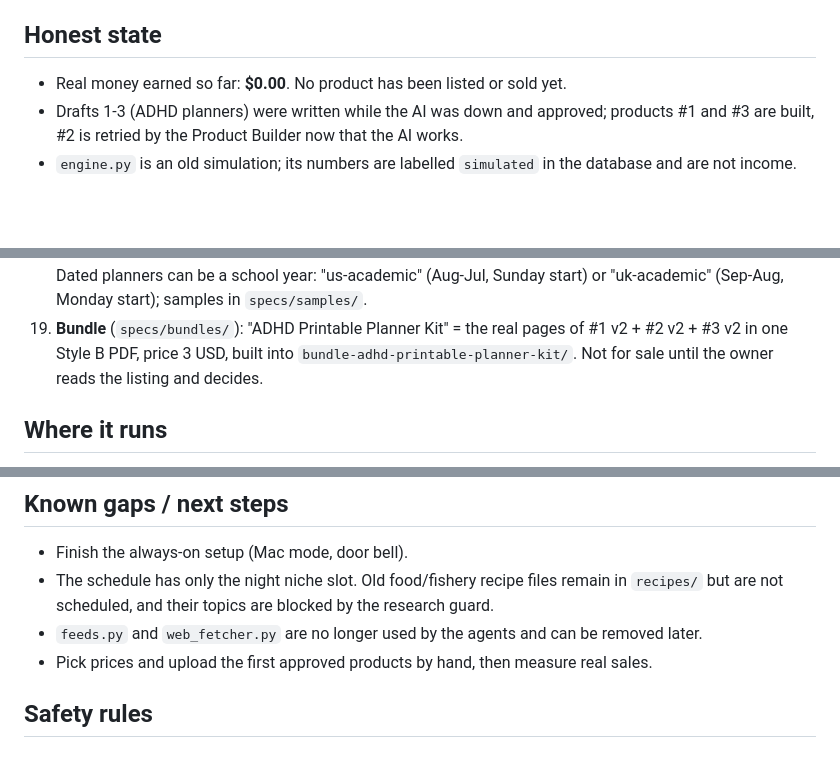
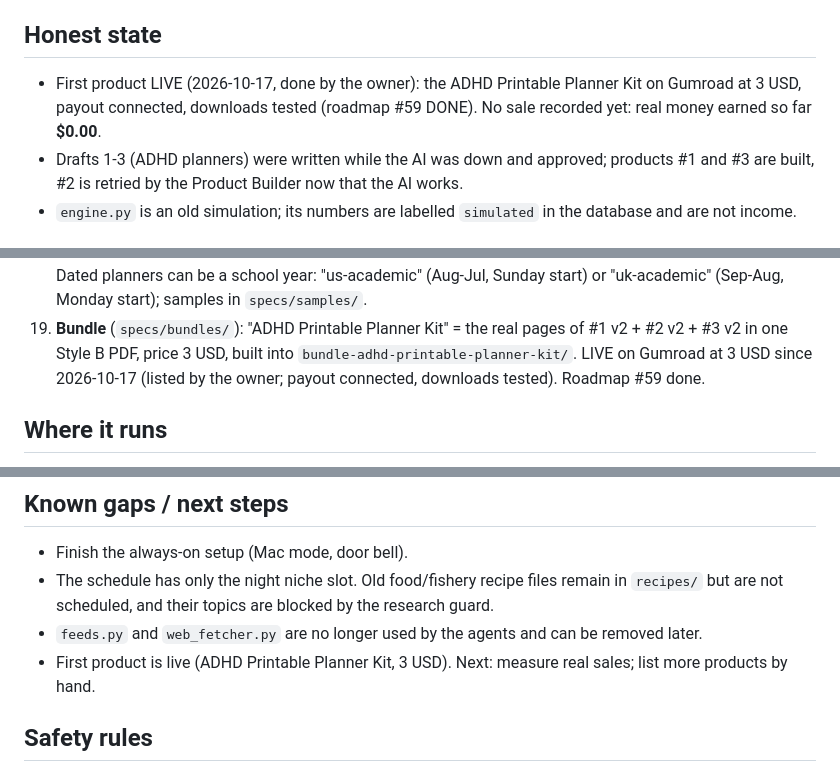
Before and after one commit to raj533125raj/chilli-gavva, a Markdown page: STATUS.md, 3 parts joined by grey strips. Drawn GitHub-style; blank space fills up the shorter version.

Commit message:
STATUS: ADHD Printable Planner Kit live on Gumroad at 3 USD (roadmap #59 done)
Listed by the owner; payout connected, downloads tested. No sale recorded yet.

Co-Authored-By: Claude Opus 5.5 <noreply@anthropic.com>

```diff
--- a/STATUS.md
+++ b/STATUS.md
@@ -9,7 +9,8 @@ A human approves every draft; approved drafts become ready-to-sell files that th
 free store (Gumroad). Nothing is published, posted or sold automatically.
 
 ## Honest state
-- Real money earned so far: **$0.00**. No product has been listed or sold yet.
+- First product LIVE (2026-10-17, done by the owner): the ADHD Printable Planner Kit on Gumroad at 3 USD,
+  payout connected, downloads tested (roadmap #59 DONE). No sale recorded yet: real money earned so far **$0.00**.
 - Drafts 1-3 (ADHD planners) were written while the AI was down and approved; products #1 and #3 are built,
   #2 is retried by the Product Builder now that the AI works.
 - `engine.py` is an old simulation; its numbers are labelled `simulated` in the database and are not income.
@@ -68,8 +69,8 @@ free store (Gumroad). Nothing is published, posted or sold automatically.
     Dated planners can be a school year: "us-academic" (Aug-Jul, Sunday start) or "uk-academic" (Sep-Aug,
     Monday start); samples in `specs/samples/`.
 19. **Bundle** (`specs/bundles/`): "ADHD Printable Planner Kit" = the real pages of #1 v2 + #2 v2 + #3 v2 in one
-    Style B PDF, price 3 USD, built into `bundle-adhd-printable-planner-kit/`. Not for sale until the owner
-    reads the listing and decides.
+    Style B PDF, price 3 USD, built into `bundle-adhd-printable-planner-kit/`. LIVE on Gumroad at 3 USD since 2026-10-17
+    (listed by the owner; payout connected, downloads tested). Roadmap #59 done.
 
 ## Where it runs
 - **GitHub Actions** (`.github/workflows/agent.yml`): tests first, then one agent cycle, Telegram inbox,
@@ -88,7 +89,7 @@ free store (Gumroad). Nothing is published, posted or sold automatically.
 - The schedule has only the night niche slot. Old food/fishery recipe files remain in `recipes/` but are
   not scheduled, and their topics are blocked by the research guard.
 - `feeds.py` and `web_fetcher.py` are no longer used by the agents and can be removed later.
-- Pick prices and upload the first approved products by hand, then measure real sales.
+- First product is live (ADHD Printable Planner Kit, 3 USD). Next: measure real sales; list more products by hand.
 
 ## Safety rules
 - Nothing auto-publishes; a human approves every draft and uploads every product.
```
Also changed, not shown: other parts of STATUS.md (+1 -1 lines).
